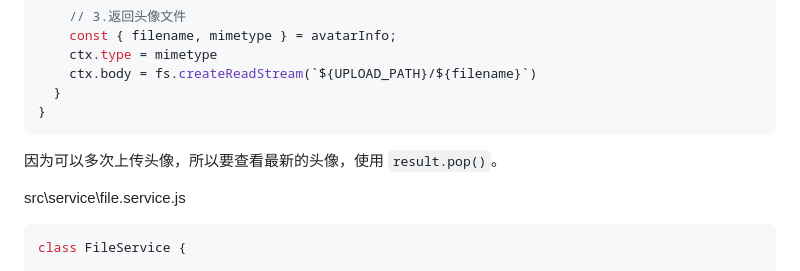
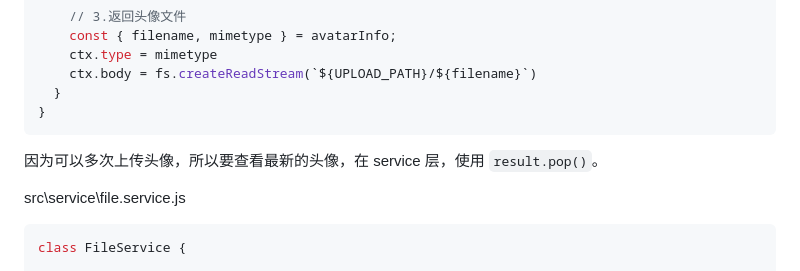
Before and after one commit to Zt2tzzt/coderhub, a Markdown page: Note/06-头像接口.md, the part around one of its changes. GitHub-like rendering.

````diff
--- a/Note/06-头像接口.md
+++ b/Note/06-头像接口.md
@@ -177,7 +177,7 @@ class UserController {
 }
 ```
 
-因为可以多次上传头像，所以要查看最新的头像，使用 `result.pop()`。
+因为可以多次上传头像，所以要查看最新的头像，在 service 层，使用 `result.pop()`。
 
 src\service\file.service.js
 
````
Also changed, not shown: other parts of Note/06-头像接口.md (+1 -1 lines).
